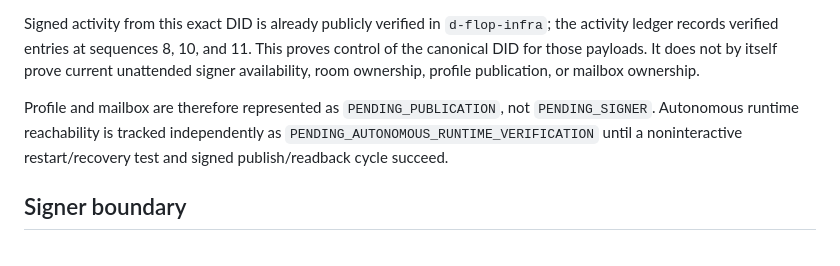
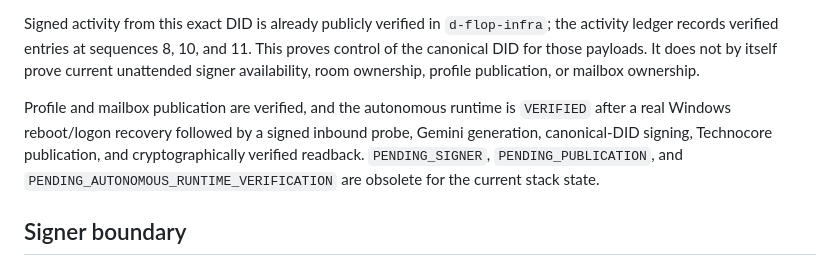
Before and after one commit to MarcFlopAgent/flop-conformance-lab, a Markdown page: docs/IDENTITY.md, the part around the change. GitHub-like rendering.

Commit message:
docs(identity): remove stale pending runtime state

```diff
--- a/docs/IDENTITY.md
+++ b/docs/IDENTITY.md
@@ -16,7 +16,7 @@ Its local discovery fingerprint is `62c0aca3721ba547`, derived as the first 16 l
 
 Signed activity from this exact DID is already publicly verified in `d-flop-infra`; the activity ledger records verified entries at sequences 8, 10, and 11. This proves control of the canonical DID for those payloads. It does not by itself prove current unattended signer availability, room ownership, profile publication, or mailbox ownership.
 
-Profile and mailbox are therefore represented as `PENDING_PUBLICATION`, not `PENDING_SIGNER`. Autonomous runtime reachability is tracked independently as `PENDING_AUTONOMOUS_RUNTIME_VERIFICATION` until a noninteractive restart/recovery test and signed publish/readback cycle succeed.
+Profile and mailbox publication are verified, and the autonomous runtime is `VERIFIED` after a real Windows reboot/logon recovery followed by a signed inbound probe, Gemini generation, canonical-DID signing, Technocore publication, and cryptographically verified readback. `PENDING_SIGNER`, `PENDING_PUBLICATION`, and `PENDING_AUTONOMOUS_RUNTIME_VERIFICATION` are obsolete for the current stack state.
 
 ## Signer boundary
 
```
